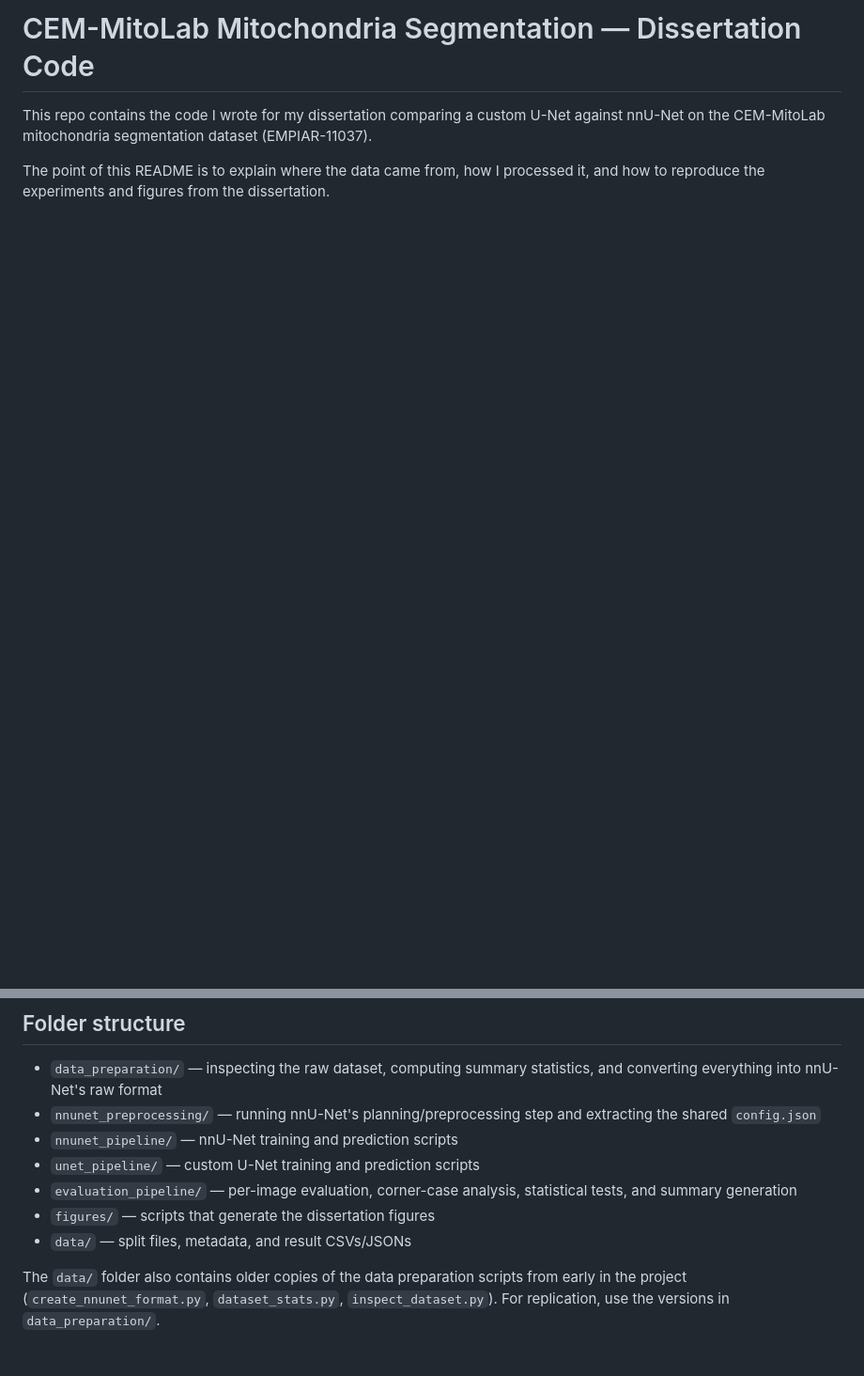
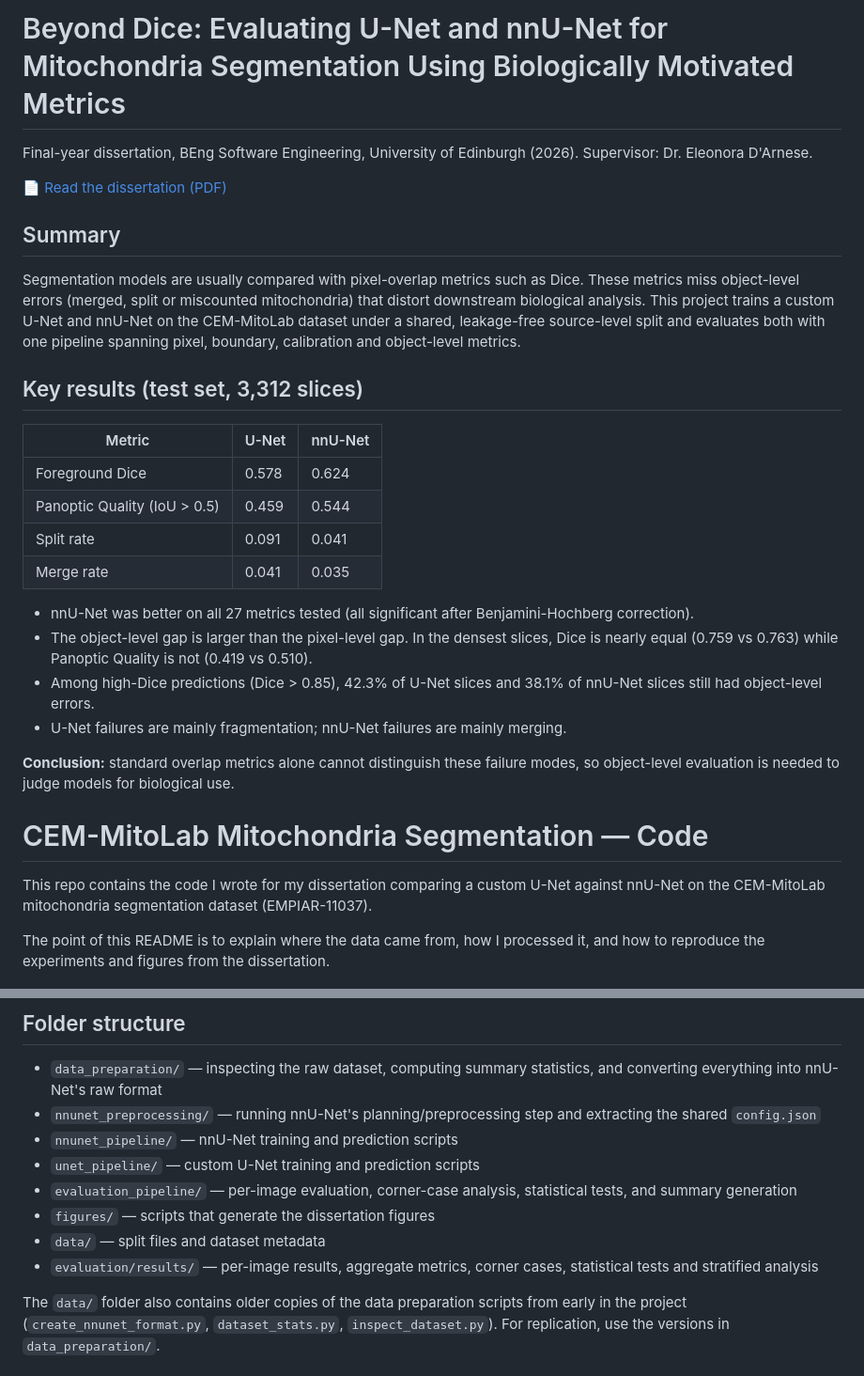
Before and after one commit to mirakawar/BeyondDiceDissertation, a Markdown page: README.md, 2 parts joined by grey strips. Shown at 94% size. Rendered like a GitHub page; blank space fills up the shorter version.

Commit message:
Revise README for dissertation project details
Updated README to reflect dissertation title, summary, key results, and project structure.

```diff
--- a/README.md
+++ b/README.md
@@ -1,4 +1,30 @@
-# CEM-MitoLab Mitochondria Segmentation — Dissertation Code
+# Beyond Dice: Evaluating U-Net and nnU-Net for Mitochondria Segmentation Using Biologically Motivated Metrics
+
+Final-year dissertation, BEng Software Engineering, University of Edinburgh (2026). Supervisor: Dr. Eleonora D'Arnese.
+
+📄 [Read the dissertation (PDF)](Kawar_2026_Beyond_Dice.pdf)
+
+## Summary
+
+Segmentation models are usually compared with pixel-overlap metrics such as Dice. These metrics miss object-level errors (merged, split or miscounted mitochondria) that distort downstream biological analysis. This project trains a custom U-Net and nnU-Net on the CEM-MitoLab dataset under a shared, leakage-free source-level split and evaluates both with one pipeline spanning pixel, boundary, calibration and object-level metrics.
+
+## Key results (test set, 3,312 slices)
+
+| Metric | U-Net | nnU-Net |
+|---|---|---|
+| Foreground Dice | 0.578 | 0.624 |
+| Panoptic Quality (IoU > 0.5) | 0.459 | 0.544 |
+| Split rate | 0.091 | 0.041 |
+| Merge rate | 0.041 | 0.035 |
+
+- nnU-Net was better on all 27 metrics tested (all significant after Benjamini-Hochberg correction).
+- The object-level gap is larger than the pixel-level gap. In the densest slices, Dice is nearly equal (0.759 vs 0.763) while Panoptic Quality is not (0.419 vs 0.510).
+- Among high-Dice predictions (Dice > 0.85), 42.3% of U-Net slices and 38.1% of nnU-Net slices still had object-level errors.
+- U-Net failures are mainly fragmentation; nnU-Net failures are mainly merging.
+
+**Conclusion:** standard overlap metrics alone cannot distinguish these failure modes, so object-level evaluation is needed to judge models for biological use.
+
+# CEM-MitoLab Mitochondria Segmentation — Code
 
 This repo contains the code I wrote for my dissertation comparing a custom U-Net against nnU-Net on the CEM-MitoLab mitochondria segmentation dataset (EMPIAR-11037).
 
@@ -12,7 +38,9 @@ The point of this README is to explain where the data came from, how I processed
 - `unet_pipeline/` — custom U-Net training and prediction scripts
 - `evaluation_pipeline/` — per-image evaluation, corner-case analysis, statistical tests, and summary generation
 - `figures/` — scripts that generate the dissertation figures
-- `data/` — split files, metadata, and result CSVs/JSONs
+- `data/` — split files and dataset metadata
+- `evaluation/results/` — per-image results, aggregate metrics, corner cases, statistical tests and stratified analysis
+
 
 The `data/` folder also contains older copies of the data preparation scripts from early in the project (`create_nnunet_format.py`, `dataset_stats.py`, `inspect_dataset.py`). For replication, use the versions in `data_preparation/`.
 
```
